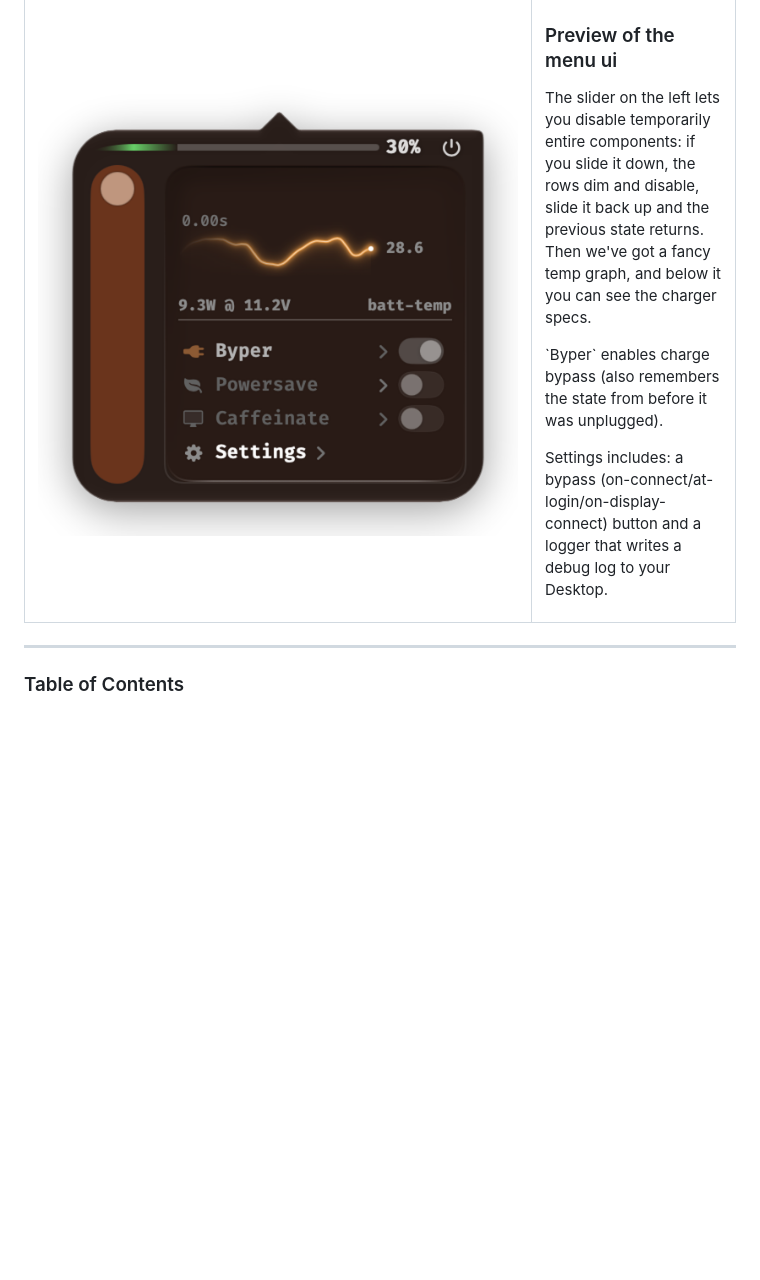
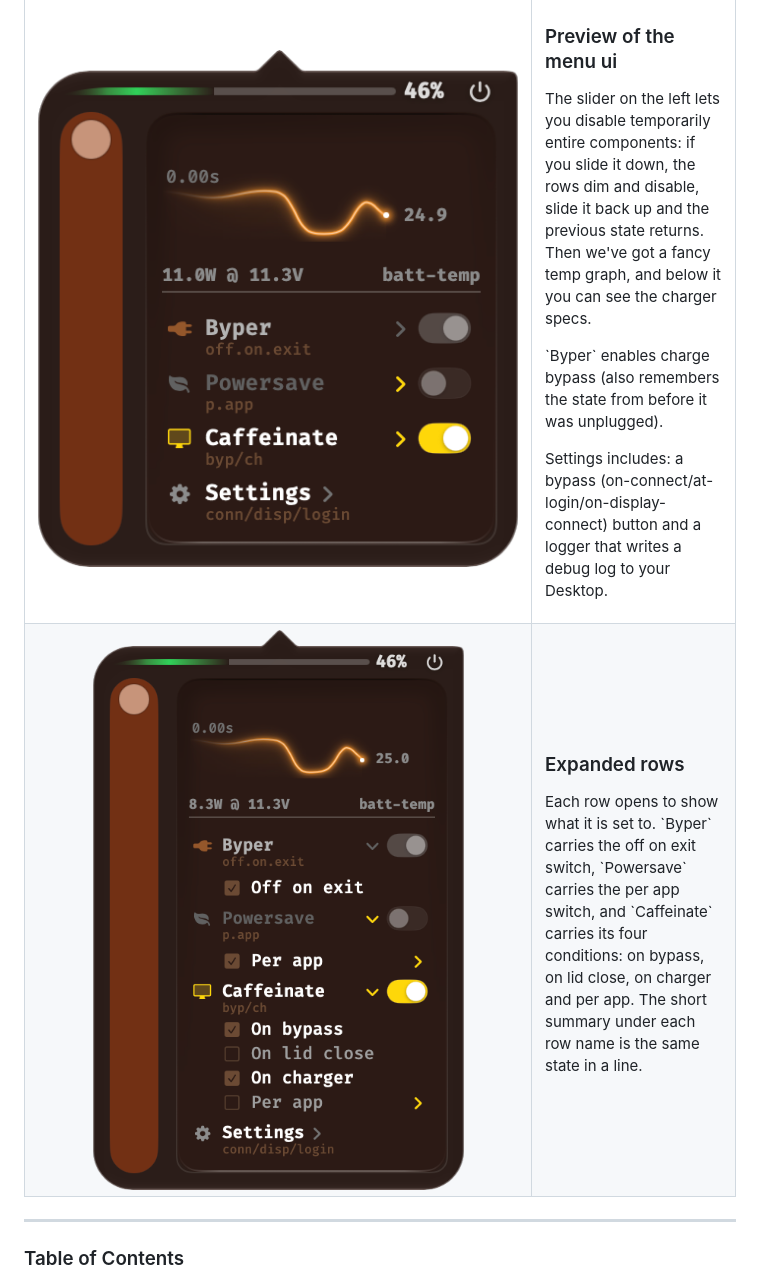
Before and after one commit to Unnidentified/byper, a Markdown page: README.md, the part around the change. GitHub-like rendering; pictures changed too: docs/images/popover-collapsed.png (added), docs/images/popover-expanded.png (added), docs/images/popover.png (deleted); blank space fills up the shorter version.

Commit message:
docs: refresh the menu ui preview with the new captures (#56)

```diff
--- a/README.md
+++ b/README.md
@@ -14,13 +14,22 @@ You don't need to build it locally, you can just click on actions > [build](#bui
 <table>
 <tr>
 <td width="480" align="center" valign="middle">
-<img src="docs/images/popover.png" width="480" alt="The byper popover: the master slider on the left, the battery temperature graph, the adapter readout, and the four rows for bypass, powersave, caffeinate and settings">
+<img src="docs/images/popover-collapsed.png" width="480" alt="The byper popover collapsed: the master slider on the left, the battery temperature graph, the adapter readout, and the four rows for bypass, powersave, caffeinate and settings">
 </td>
 <td valign="top">
 <h3>Preview of the menu ui</h3>
 <p>The slider on the left lets you disable temporarily entire components: if you slide it down, the rows dim and disable, slide it back up and the previous state returns. Then we've got a fancy temp graph, and below it you can see the charger specs.</p>
 <p>`Byper` enables charge bypass (also remembers the state from before it was unplugged).</p>
 <p>Settings includes: a bypass (on-connect/at-login/on-display-connect) button and a logger that writes a debug log to your Desktop.</p>
+</td>
+</tr>
+<tr>
+<td width="480" align="center" valign="middle">
+<img src="docs/images/popover-expanded.png" width="480" alt="The same popover with the bypass, powersave and caffeinate rows expanded, showing the off on exit, per app and caffeinate condition checkboxes">
+</td>
+<td valign="top">
+<h3>Expanded rows</h3>
+<p>Each row opens to show what it is set to. `Byper` carries the off on exit switch, `Powersave` carries the per app switch, and `Caffeinate` carries its four conditions: on bypass, on lid close, on charger and per app. The short summary under each row name is the same state in a line.</p>
 </td>
 </tr>
 </table>
```
